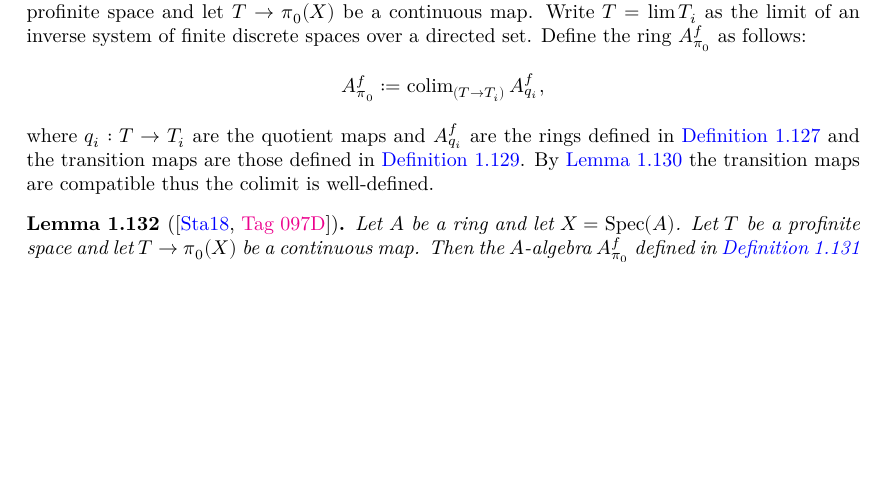
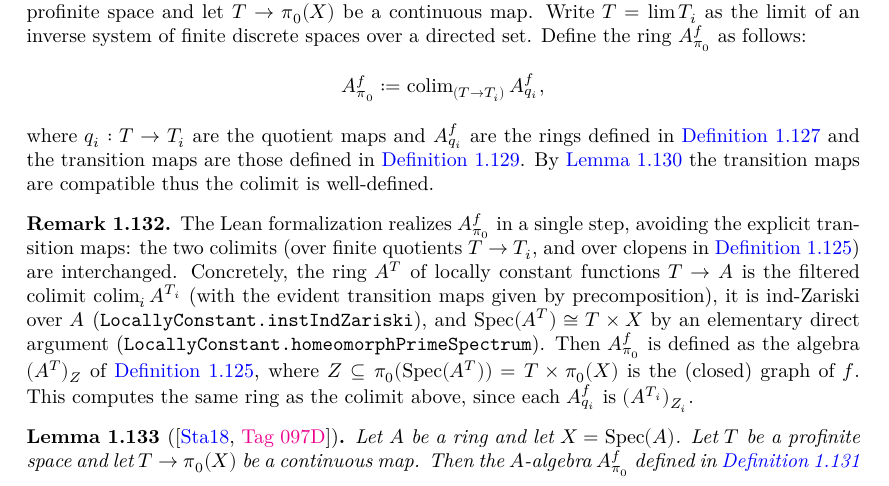
Before and after one commit to chrisflav/proetale, a LaTeX thesis (blueprint/src/print.tex, which reads blueprint/src/chapters/local-structure.tex): part of page 24 of 50 before the commit and part of page 24 of 51 after it, cut so that both start at the same text, the shorter picture padded with empty space. Compiled offline with XeLaTeX.

```diff
--- a/blueprint/src/chapters/local-structure.tex
+++ b/blueprint/src/chapters/local-structure.tex
@@ -2187,9 +2189,26 @@
   where \(q_i : T \to T_i\) are the quotient maps and \(A^f_{q_i}\) are the rings defined in \Cref{def:modify-pi0-finite} and the transition maps are those defined in \Cref{def:modify-pi0-transition-map}. By \Cref{thm:modify-pi0-transition-map-compatible} the transition maps are compatible thus the colimit is well-defined.
 \end{definition}
 
+\begin{remark}
+  The Lean formalization realizes \(A^f_{\pi_0}\) in a single step, avoiding the explicit
+  transition maps: the two colimits (over finite quotients \(T \to T_i\), and over clopens
+  in \Cref{def:colim-open-closed-localizations}) are interchanged. Concretely, the ring
+  \(A^T\) of locally constant functions \(T \to A\) is the filtered colimit
+  \(\colim_i A^{T_i}\) (with the evident transition maps given by precomposition), it is
+  ind-Zariski over \(A\) (\texttt{LocallyConstant.instIndZariski}), and
+  \(\Spec(A^T) \cong T \times X\) by an elementary direct argument
+  (\texttt{LocallyConstant.homeomorphPrimeSpectrum}). Then \(A^f_{\pi_0}\) is defined as
+  the algebra \((A^T)_Z\) of \Cref{def:colim-open-closed-localizations}, where
+  \(Z \subseteq \pi_0(\Spec (A^T)) = T \times \pi_0(X)\) is the (closed) graph of \(f\).
+  This computes the same ring as the colimit above, since each \(A^f_{q_i}\) is
+  \((A^{T_i})_{Z_i}\).
+\end{remark}
+
 \begin{lemma}[{\cite[\href{https://stacks.math.columbia.edu/tag/097D}{Tag 097D}]{stacks-project}}]
   \label{thm:modify-pi0-profinite-properties}
   \uses{def:modify-pi0-profinite,def:ind-Zariski}
+  \lean{WContractification.PullbackProfinite.indZariski, WContractification.PullbackProfinite.isPullback}
+  \leanok
   Let $A$ be a ring and let $X = \Spec (A)$. Let $T$ be a profinite space and let $T \to \pi_0(X)$ be a continuous map. Then the $A$-algebra $A^f_{\pi_0}$ defined in \Cref{def:modify-pi0-profinite} is ind-Zariski. Let $Y = \Spec (A^f_{\pi_0})$. Then $\pi_0(Y) \cong T$ and the diagram
   \[
   \begin{tikzcd}
```
Also changed, not shown: blueprint/src/chapters/local-structure.tex (4 more changed lines), 3 other files.
